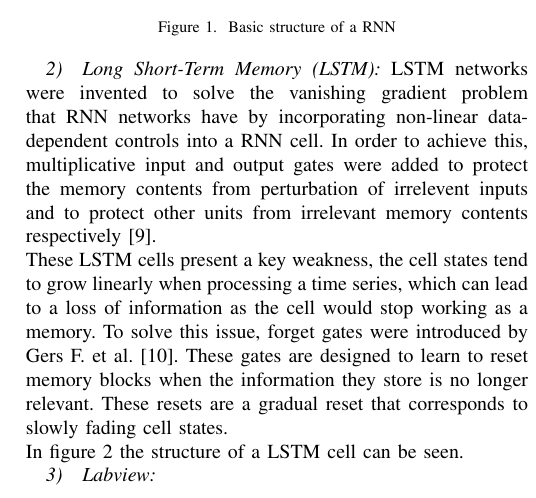
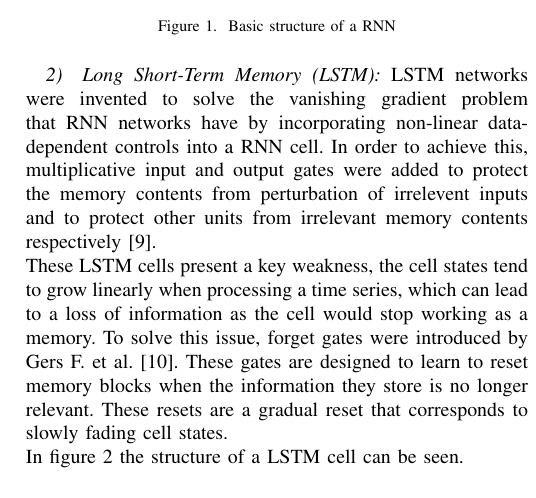
Before and after one commit to DanRyten/EXO1, a LaTeX paper (LaTeX/main.tex, which reads LaTeX/sections/background.tex): part of one column of page 2 of 5, cut so that both start at the same text. Compiled offline with pdfLaTeX.

Commit message:
Removed LabView from background

```diff
--- a/LaTeX/sections/background.tex
+++ b/LaTeX/sections/background.tex
@@ -75,9 +75,6 @@ In figure \ref{fig:lstm_cell} the structure of a \acrshort{lstm} cell can be see
     \label{fig:lstm_cell}
 \end{figure}
 
-\subsubsection{Labview}
-
-
 \subsection{Related Works}
 This project is based on the work of \acrfull{afes} \cite{AFES}, which achieved a working exoskeleton that could be driven by the bicep. However, the resulting
 exoskeleton presented some limitations. The exoskeleton was mounted on a stand, rendering it therefore unwearable. Another significant limitation
```
